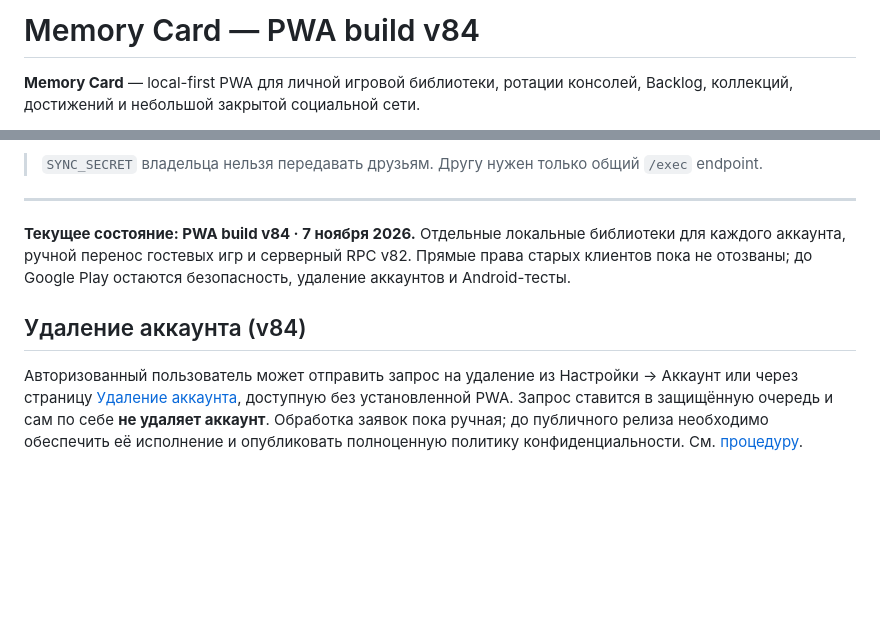
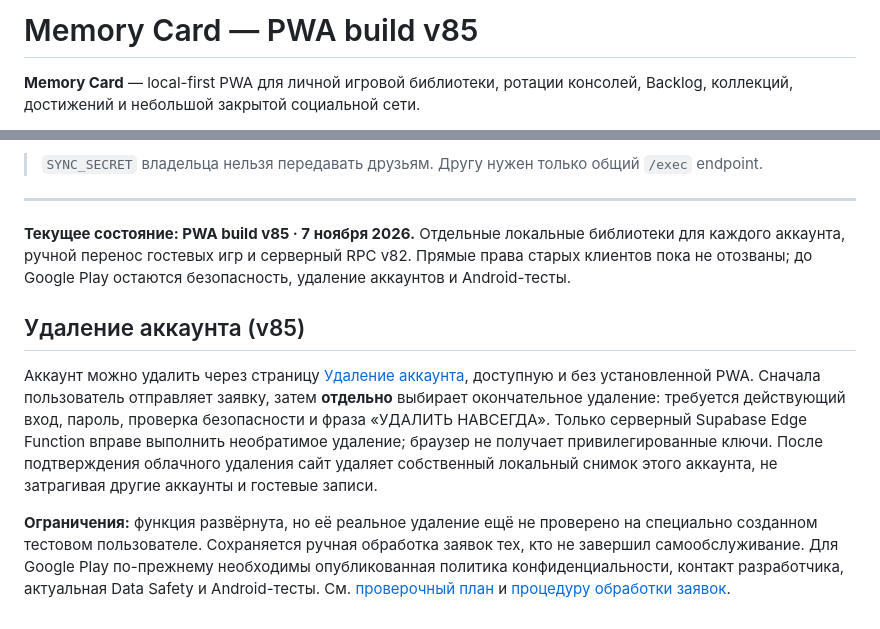
Before and after one commit to EscobarRKZ/memory-card, a Markdown page: README.md, 2 parts joined by grey strips. GitHub-like rendering; blank space fills up the shorter version.

Commit message:
docs: describe v85 password-verified deletion and outstanding publication gates

```diff
--- a/README.md
+++ b/README.md
@@ -1,4 +1,4 @@
-# Memory Card — PWA build v84
+# Memory Card — PWA build v85
 
 **Memory Card** — local-first PWA для личной игровой библиотеки, ротации консолей, Backlog, коллекций, достижений и небольшой закрытой социальной сети.
 
@@ -183,9 +183,11 @@ Backlog и личные notes друзьям не передаются.
 
 ---
 
-**Текущее состояние: PWA build v84 · 7 ноября 2026.** Отдельные локальные библиотеки для каждого аккаунта, ручной перенос гостевых игр и серверный RPC v82. Прямые права старых клиентов пока не отозваны; до Google Play остаются безопасность, удаление аккаунтов и Android-тесты.
+**Текущее состояние: PWA build v85 · 7 ноября 2026.** Отдельные локальные библиотеки для каждого аккаунта, ручной перенос гостевых игр и серверный RPC v82. Прямые права старых клиентов пока не отозваны; до Google Play остаются безопасность, удаление аккаунтов и Android-тесты.
 
 
-## Удаление аккаунта (v84)
+## Удаление аккаунта (v85)
 
-Авторизованный пользователь может отправить запрос на удаление из Настройки → Аккаунт или через страницу [Удаление аккаунта](./delete-account.html), доступную без установленной PWA. Запрос ставится в защищённую очередь и сам по себе **не удаляет аккаунт**. Обработка заявок пока ручная; до публичного релиза необходимо обеспечить её исполнение и опубликовать полноценную политику конфиденциальности. См. [процедуру](./docs/ACCOUNT_DELETION_OPERATIONS_V84.md).
+Аккаунт можно удалить через страницу [Удаление аккаунта](./delete-account.html), доступную и без установленной PWA. Сначала пользователь отправляет заявку, затем **отдельно** выбирает окончательное удаление: требуется действующий вход, пароль, проверка безопасности и фраза «УДАЛИТЬ НАВСЕГДА». Только серверный Supabase Edge Function вправе выполнить необратимое удаление; браузер не получает привилегированные ключи. После подтверждения облачного удаления сайт удаляет собственный локальный снимок этого аккаунта, не затрагивая другие аккаунты и гостевые записи.
+
+**Ограничения:** функция развёрнута, но её реальное удаление ещё не проверено на специально созданном тестовом пользователе. Сохраняется ручная обработка заявок тех, кто не завершил самообслуживание. Для Google Play по-прежнему необходимы опубликованная политика конфиденциальности, контакт разработчика, актуальная Data Safety и Android-тесты. См. [проверочный план](./docs/ACCOUNT_SELF_DELETION_V85.md) и [процедуру обработки заявок](./docs/ACCOUNT_DELETION_OPERATIONS_V84.md).
```
